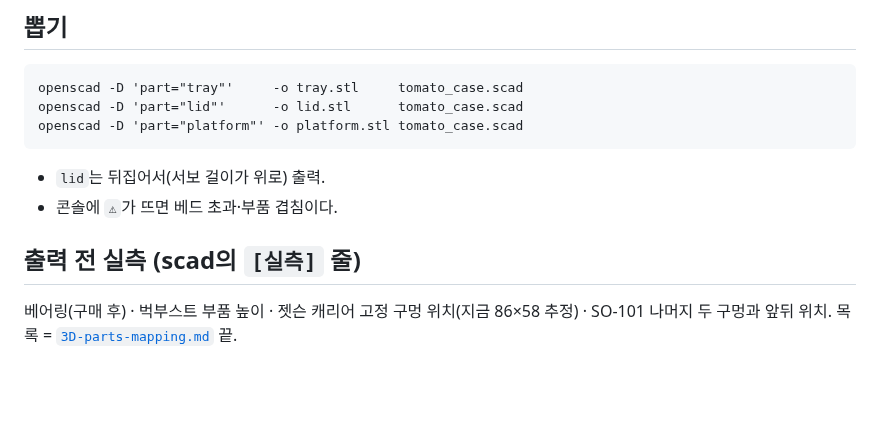
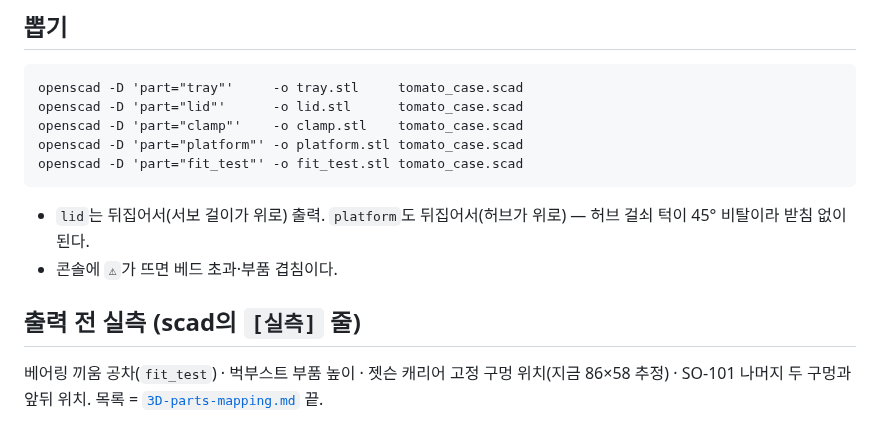
Before and after one commit to ttkpark/tomato-picker, a Markdown page: hardware_design/case/README.md, the part around one of its changes. GitHub-like rendering; blank space fills up the shorter version.

````diff
--- a/hardware_design/case/README.md
+++ b/hardware_design/case/README.md
@@ -61,11 +68,13 @@
 ```
 openscad -D 'part="tray"'     -o tray.stl     tomato_case.scad
 openscad -D 'part="lid"'      -o lid.stl      tomato_case.scad
+openscad -D 'part="clamp"'    -o clamp.stl    tomato_case.scad
 openscad -D 'part="platform"' -o platform.stl tomato_case.scad
+openscad -D 'part="fit_test"' -o fit_test.stl tomato_case.scad
 ```
-- `lid`는 뒤집어서(서보 걸이가 위로) 출력.
+- `lid`는 뒤집어서(서보 걸이가 위로) 출력. `platform`도 뒤집어서(허브가 위로) — 허브 걸쇠 턱이 45° 비탈이라 받침 없이 된다.
 - 콘솔에 `⚠`가 뜨면 베드 초과·부품 겹침이다.
 
 ## 출력 전 실측 (scad의 `[실측]` 줄)
-베어링(구매 후) · 벅부스트 부품 높이 · 젯슨 캐리어 고정 구멍 위치(지금 86×58 추정) ·
+베어링 끼움 공차(`fit_test`) · 벅부스트 부품 높이 · 젯슨 캐리어 고정 구멍 위치(지금 86×58 추정) ·
 SO-101 나머지 두 구멍과 앞뒤 위치. 목록 = [`3D-parts-mapping.md`](../../docs/design/3D-parts-mapping.md) 끝.
````
Also changed, not shown: other parts of hardware_design/case/README.md (+18 -11 lines), docs/design/3D-parts-mapping.md (+1 -1 lines), docs/design/case-render-assembly.png, docs/design/case-render-platform-under.png (added), 1 other file.
